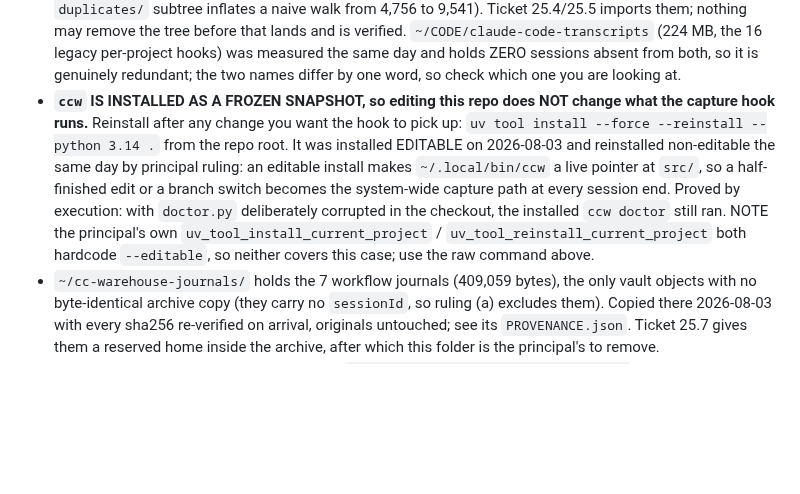
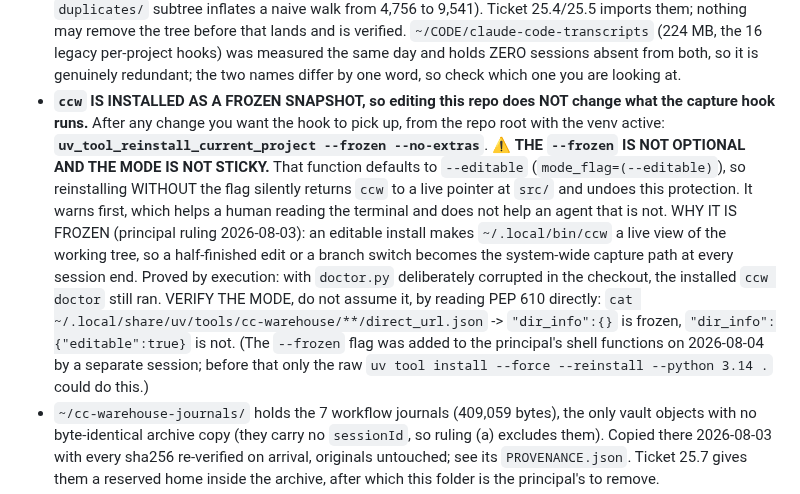
Before and after one commit to CaptainCodeAU/cc-warehouse, a Markdown page: CLAUDE.md, the part around the change. GitHub-like rendering; blank space fills up the shorter version.

Commit message:
docs(context): --frozen is not optional, and the mode is not sticky
A separate session added --frozen to the principal's uv shell functions on
2026-08-04. Verified here independently rather than taken on report: PEP 610
shows cc-warehouse as {"dir_info":{}} against {"dir_info":{"editable":true}} for
two other installed tools, so the freeze held.

The hard rule now names uv_tool_reinstall_current_project --frozen instead of
the raw command, but the important half is the warning attached to it. That
function defaults to --editable, and the mode is NOT sticky, so a future session
reinstalling the natural way silently returns ccw to a live pointer at src/ and
undoes the protection. It prints a warning first, which helps a human reading
the terminal and does nothing for an agent that is not.

The rule also names how to VERIFY the mode rather than assume it, because the
whole point of the freeze is a property that cannot be confirmed by looking at
the command someone believes they ran.

```diff
--- a/CLAUDE.md
+++ b/CLAUDE.md
@@ -40,15 +40,22 @@ edits to the principal instead.
   was measured the same day and holds ZERO sessions absent from both, so it is genuinely
   redundant; the two names differ by one word, so check which one you are looking at.
 - **`ccw` IS INSTALLED AS A FROZEN SNAPSHOT, so editing this repo does NOT change what
-  the capture hook runs.** Reinstall after any change you want the hook to pick up:
-  `uv tool install --force --reinstall --python 3.14 .` from the repo root. It was
-  installed EDITABLE on 2026-08-03 and reinstalled non-editable the same day by principal
-  ruling: an editable install makes `~/.local/bin/ccw` a live pointer at
-  `src/`, so a half-finished edit or a branch switch becomes the system-wide capture path
-  at every session end. Proved by execution: with `doctor.py` deliberately corrupted in
-  the checkout, the installed `ccw doctor` still ran. NOTE the principal's own
-  `uv_tool_install_current_project` / `uv_tool_reinstall_current_project` both hardcode
-  `--editable`, so neither covers this case; use the raw command above.
+  the capture hook runs.** After any change you want the hook to pick up, from the repo
+  root with the venv active:
+  **`uv_tool_reinstall_current_project --frozen --no-extras`**.
+  ⚠️ **THE `--frozen` IS NOT OPTIONAL AND THE MODE IS NOT STICKY.** That function
+  defaults to `--editable` (`mode_flag=(--editable)`), so reinstalling WITHOUT the flag
+  silently returns `ccw` to a live pointer at `src/` and undoes this protection. It warns
+  first, which helps a human reading the terminal and does not help an agent that is not.
+  WHY IT IS FROZEN (principal ruling 2026-08-03): an editable install makes
+  `~/.local/bin/ccw` a live view of the working tree, so a half-finished edit or a branch
+  switch becomes the system-wide capture path at every session end. Proved by execution:
+  with `doctor.py` deliberately corrupted in the checkout, the installed `ccw doctor`
+  still ran. VERIFY THE MODE, do not assume it, by reading PEP 610 directly:
+  `cat ~/.local/share/uv/tools/cc-warehouse/**/direct_url.json` -> `"dir_info":{}` is
+  frozen, `"dir_info":{"editable":true}` is not. (The `--frozen` flag was added to the
+  principal's shell functions on 2026-08-04 by a separate session; before that only the
+  raw `uv tool install --force --reinstall --python 3.14 .` could do this.)
 - `~/cc-warehouse-journals/` holds the 7 workflow journals (409,059 bytes), the only
   vault objects with no byte-identical archive copy (they carry no `sessionId`, so
   ruling (a) excludes them). Copied there 2026-08-03 with every sha256 re-verified on
```
